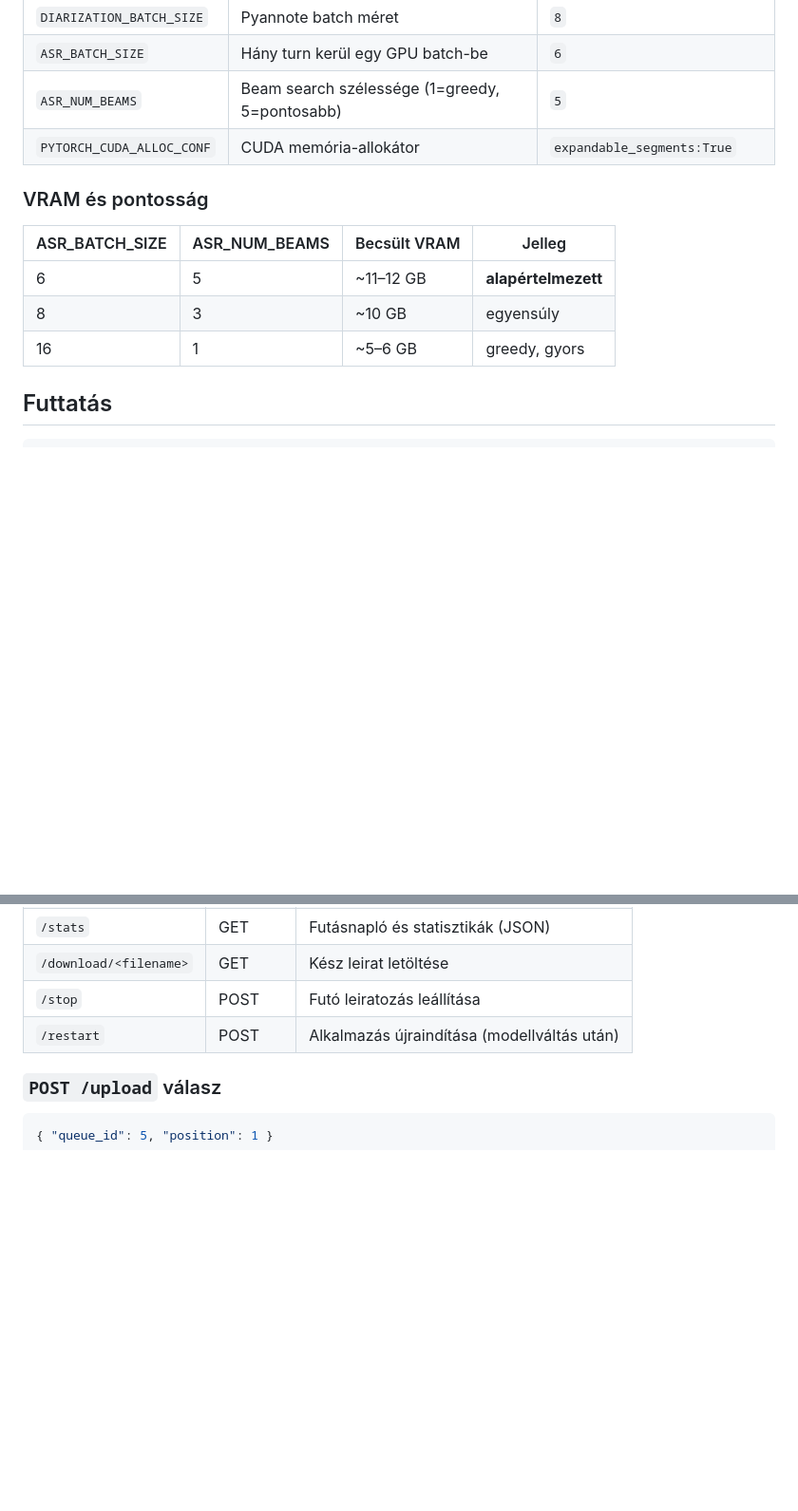
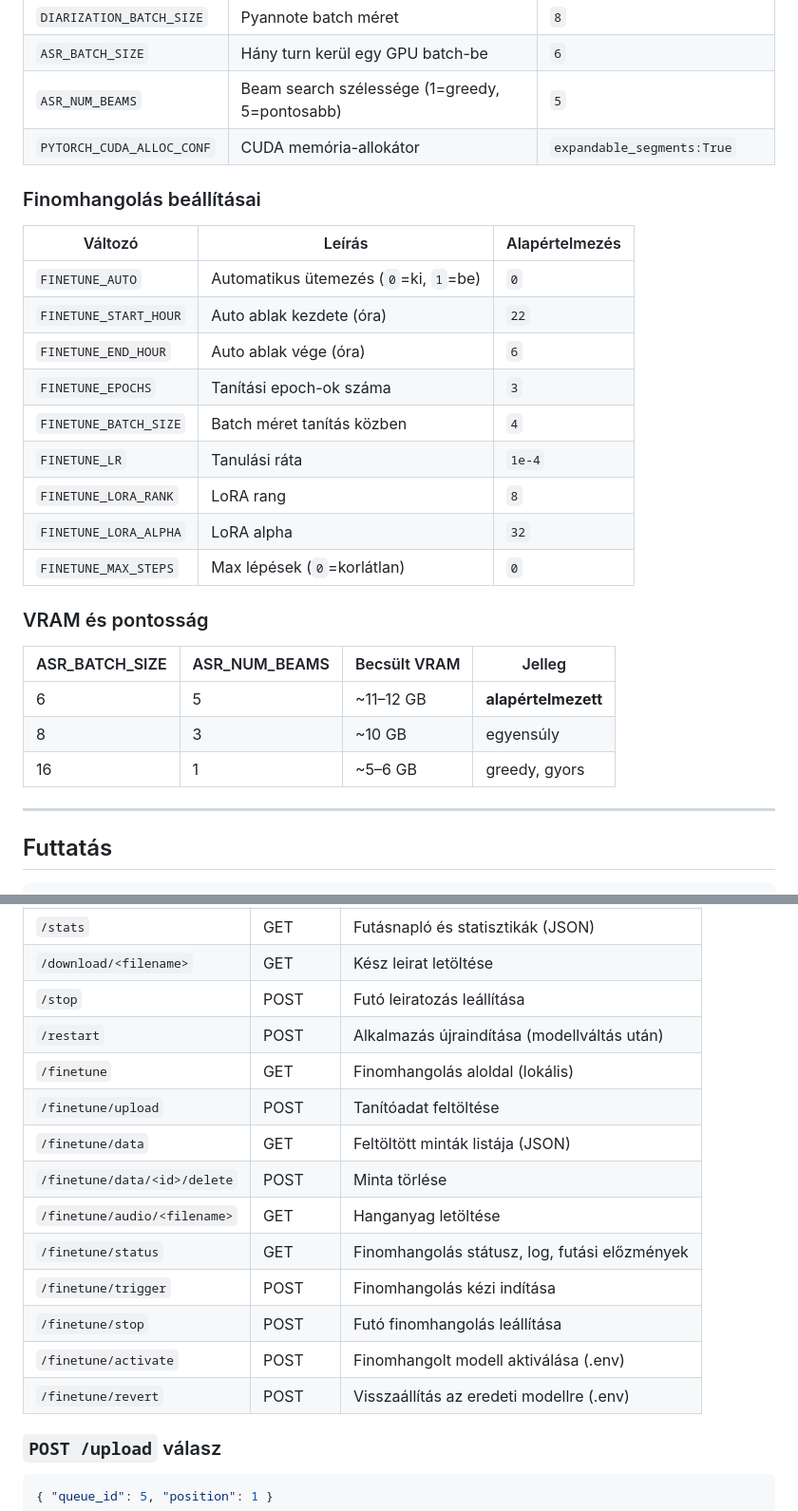
Before and after one commit to kristivok/leiratozo, a Markdown page: README.md, 2 parts joined by grey strips. Shown at 95% size. Drawn GitHub-style; blank space fills up the shorter version.

```diff
--- a/README.md
+++ b/README.md
@@ -204,6 +261,20 @@ Az első `python app.py` indításkor a program bekéri és `.env`-be menti a sz
 | `ASR_NUM_BEAMS` | Beam search szélessége (1=greedy, 5=pontosabb) | `5` |
 | `PYTORCH_CUDA_ALLOC_CONF` | CUDA memória-allokátor | `expandable_segments:True` |
 
+### Finomhangolás beállításai
+
+| Változó | Leírás | Alapértelmezés |
+|---|---|---|
+| `FINETUNE_AUTO` | Automatikus ütemezés (`0`=ki, `1`=be) | `0` |
+| `FINETUNE_START_HOUR` | Auto ablak kezdete (óra) | `22` |
+| `FINETUNE_END_HOUR` | Auto ablak vége (óra) | `6` |
+| `FINETUNE_EPOCHS` | Tanítási epoch-ok száma | `3` |
+| `FINETUNE_BATCH_SIZE` | Batch méret tanítás közben | `4` |
+| `FINETUNE_LR` | Tanulási ráta | `1e-4` |
+| `FINETUNE_LORA_RANK` | LoRA rang | `8` |
+| `FINETUNE_LORA_ALPHA` | LoRA alpha | `32` |
+| `FINETUNE_MAX_STEPS` | Max lépések (`0`=korlátlan) | `0` |
+
 ### VRAM és pontosság
 
 | ASR_BATCH_SIZE | ASR_NUM_BEAMS | Becsült VRAM | Jelleg |
@@ -211,6 +282,8 @@ Az első `python app.py` indításkor a program bekéri és `.env`-be menti a sz
 | 6 | 5 | ~11–12 GB | **alapértelmezett** |
 | 8 | 3 | ~10 GB | egyensúly |
 | 16 | 1 | ~5–6 GB | greedy, gyors |
+
+---
 
 ## Futtatás
 
@@ -242,6 +317,16 @@ journalctl -u transcriber -f
 | `/download/<filename>` | GET | Kész leirat letöltése |
 | `/stop` | POST | Futó leiratozás leállítása |
 | `/restart` | POST | Alkalmazás újraindítása (modellváltás után) |
+| `/finetune` | GET | Finomhangolás aloldal (lokális) |
+| `/finetune/upload` | POST | Tanítóadat feltöltése |
+| `/finetune/data` | GET | Feltöltött minták listája (JSON) |
+| `/finetune/data/<id>/delete` | POST | Minta törlése |
+| `/finetune/audio/<filename>` | GET | Hanganyag letöltése |
+| `/finetune/status` | GET | Finomhangolás státusz, log, futási előzmények |
+| `/finetune/trigger` | POST | Finomhangolás kézi indítása |
+| `/finetune/stop` | POST | Futó finomhangolás leállítása |
+| `/finetune/activate` | POST | Finomhangolt modell aktiválása (.env) |
+| `/finetune/revert` | POST | Visszaállítás az eredeti modellre (.env) |
 
 ### `POST /upload` válasz
 
```
Also changed, not shown: other parts of README.md (+95 -3 lines).
